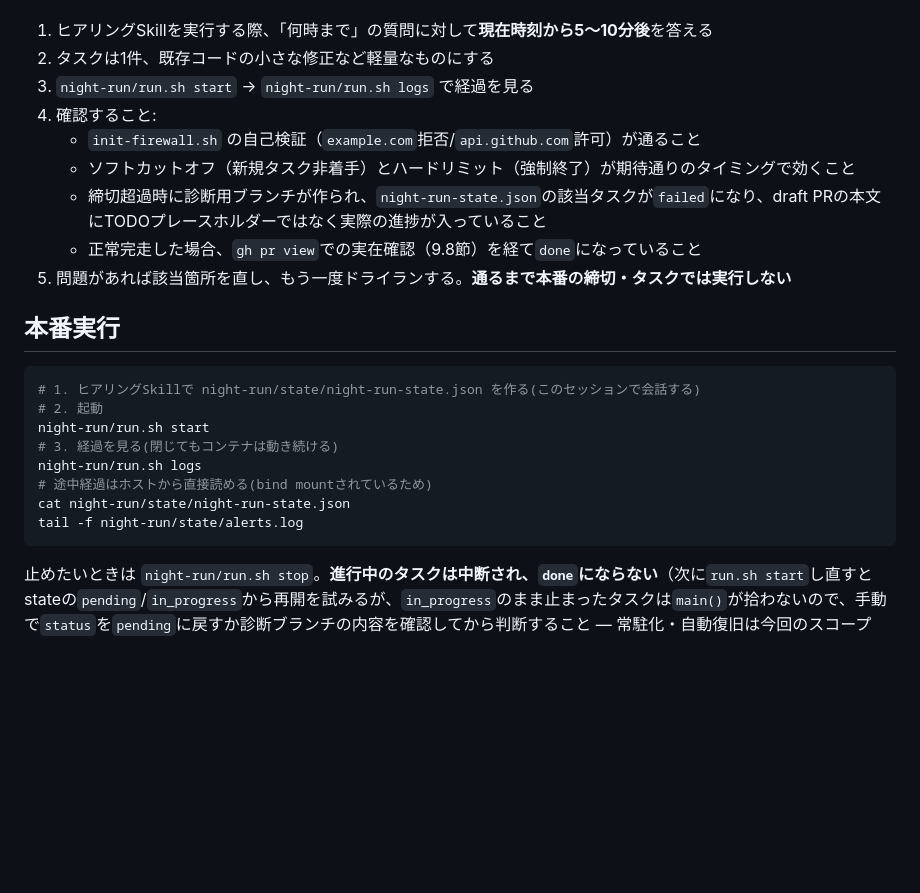
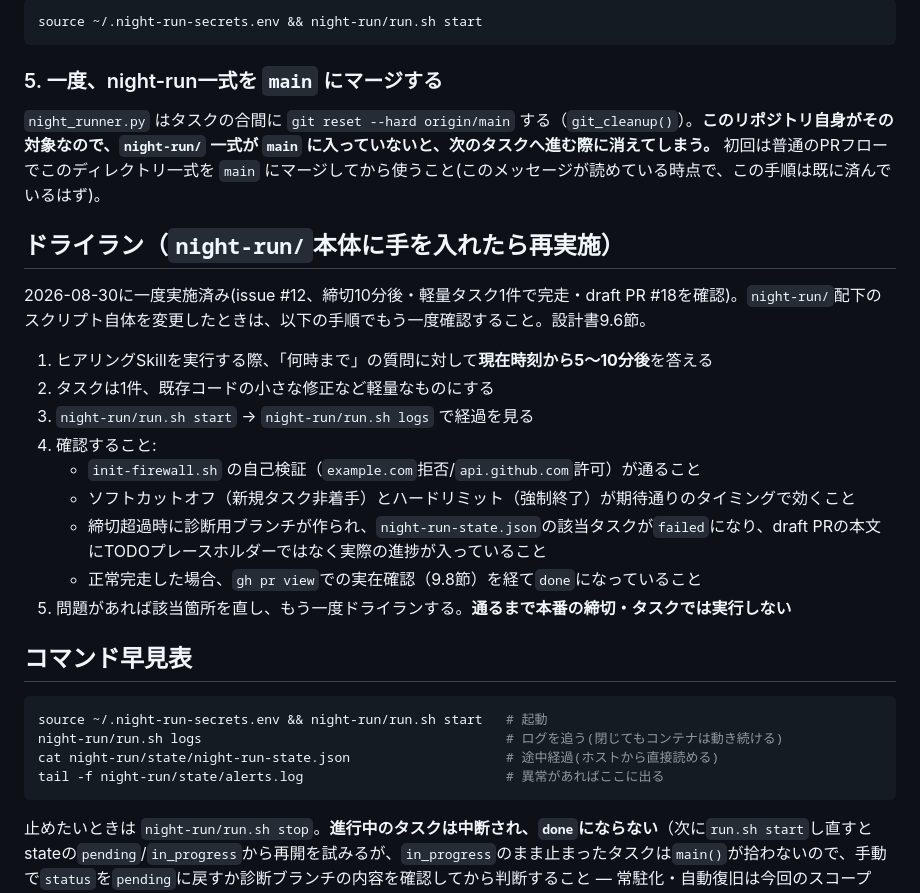
Before and after one commit to kajiLabTeam/kakureru, a Markdown page: night-run/README.md, the part around one of its changes. GitHub-like rendering; blank space fills up the shorter version.

````diff
--- a/night-run/README.md
+++ b/night-run/README.md
@@ -67,3 +72,14 @@ gh auth login
+```sh
+source ~/.night-run-secrets.env && night-run/run.sh start
+```
+
+### 5. 一度、night-run一式を `main` にマージする
+
+`night_runner.py` はタスクの合間に `git reset --hard origin/main` する（`git_cleanup()`）。**このリポジトリ自身がその対象なので、`night-run/` 一式が `main` に入っていないと、次のタスクへ進む際に消えてしまう。** 初回は普通のPRフローでこのディレクトリ一式を `main` にマージしてから使うこと(このメッセージが読めている時点で、この手順は既に済んでいるはず)。
+
+## ドライラン（`night-run/`本体に手を入れたら再実施）
+
+2026-08-30に一度実施済み(issue #12、締切10分後・軽量タスク1件で完走・draft PR #18を確認)。`night-run/`配下のスクリプト自体を変更したときは、以下の手順でもう一度確認すること。設計書9.6節。
 
 1. ヒアリングSkillを実行する際、「何時まで」の質問に対して**現在時刻から5〜10分後**を答える
 2. タスクは1件、既存コードの小さな修正など軽量なものにする
@@ -75,17 +91,13 @@ gh auth login
    - 正常完走した場合、`gh pr view`での実在確認（9.8節）を経て`done`になっていること
 5. 問題があれば該当箇所を直し、もう一度ドライランする。**通るまで本番の締切・タスクでは実行しない**
 
-## 本番実行
+## コマンド早見表
 
 ```sh
-# 1. ヒアリングSkillで night-run/state/night-run-state.json を作る(このセッションで会話する)
-# 2. 起動
-night-run/run.sh start
-# 3. 経過を見る(閉じてもコンテナは動き続ける)
-night-run/run.sh logs
-# 途中経過はホストから直接読める(bind mountされているため)
-cat night-run/state/night-run-state.json
-tail -f night-run/state/alerts.log
+source ~/.night-run-secrets.env && night-run/run.sh start   # 起動
+night-run/run.sh logs                                       # ログを追う(閉じてもコンテナは動き続ける)
+cat night-run/state/night-run-state.json                    # 途中経過(ホストから直接読める)
+tail -f night-run/state/alerts.log                          # 異常があればここに出る
 ```
 
 止めたいときは `night-run/run.sh stop`。**進行中のタスクは中断され、`done`にならない**（次に`run.sh start`し直すとstateの`pending`/`in_progress`から再開を試みるが、`in_progress`のまま止まったタスクは`main()`が拾わないので、手動で`status`を`pending`に戻すか診断ブランチの内容を確認してから判断すること — 常駐化・自動復旧は今回のスコープ外）。
````
Also changed, not shown: other parts of night-run/README.md (+47 -42 lines).
